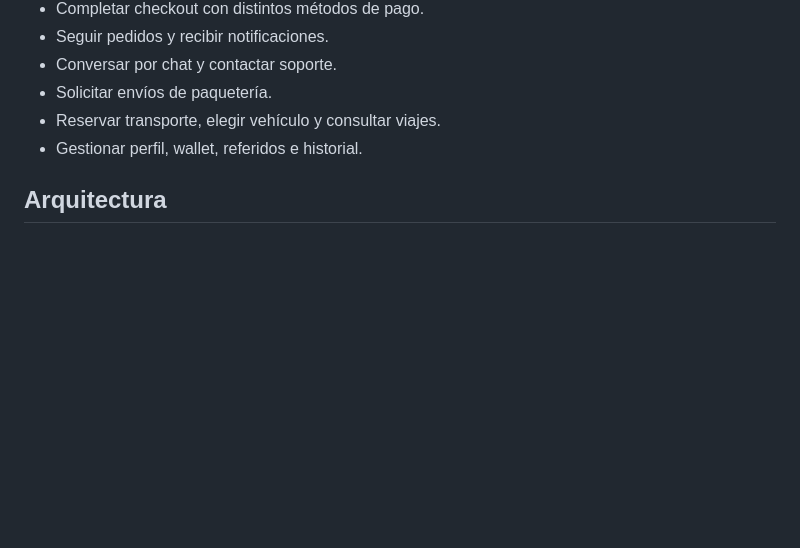
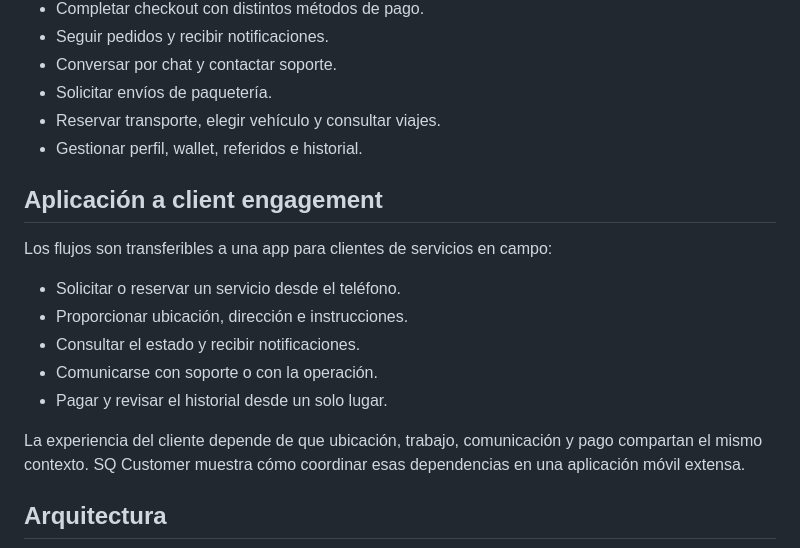
Before and after one commit to xavi129/sq-customer, a Markdown page: README.md, the part around the change. GitHub-like rendering; blank space fills up the shorter version.

Commit message:
docs: connect portfolio to field service workflows

```diff
--- a/README.md
+++ b/README.md
@@ -23,6 +23,18 @@ SQ Customer reúne alimentos, comercio, farmacia, paquetería y transporte en un
 - Solicitar envíos de paquetería.
 - Reservar transporte, elegir vehículo y consultar viajes.
 - Gestionar perfil, wallet, referidos e historial.
+
+## Aplicación a client engagement
+
+Los flujos son transferibles a una app para clientes de servicios en campo:
+
+- Solicitar o reservar un servicio desde el teléfono.
+- Proporcionar ubicación, dirección e instrucciones.
+- Consultar el estado y recibir notificaciones.
+- Comunicarse con soporte o con la operación.
+- Pagar y revisar el historial desde un solo lugar.
+
+La experiencia del cliente depende de que ubicación, trabajo, comunicación y pago compartan el mismo contexto. SQ Customer muestra cómo coordinar esas dependencias en una aplicación móvil extensa.
 
 ## Arquitectura
 
```
